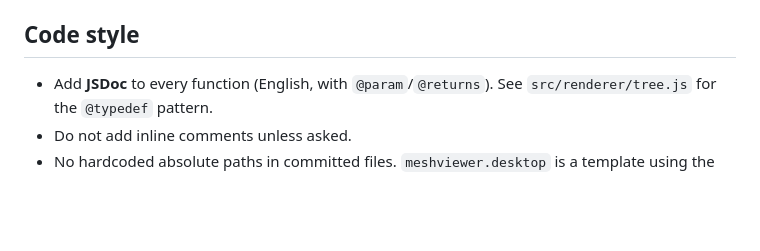
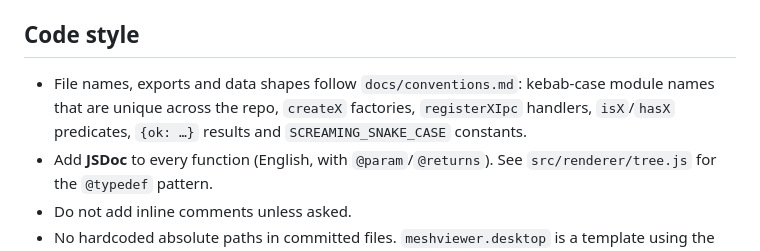
Before and after one commit to SpotlightOn/meshviewer, a Markdown page: AGENTS.md, the part around the change. Rendered like a GitHub page; blank space fills up the shorter version.

```diff
--- a/AGENTS.md
+++ b/AGENTS.md
@@ -27,6 +27,7 @@ Guidance for AI coding agents working in this repository.
 
 ## Code style
 
+- File names, exports and data shapes follow `docs/conventions.md`: kebab-case module names that are unique across the repo, `createX` factories, `registerXIpc` handlers, `isX`/`hasX` predicates, `{ok: …}` results and `SCREAMING_SNAKE_CASE` constants.
 - Add **JSDoc** to every function (English, with `@param`/`@returns`). See `src/renderer/tree.js` for the `@typedef` pattern.
 - Do not add inline comments unless asked.
 - No hardcoded absolute paths in committed files. `meshviewer.desktop` is a template using the `@INSTALL_DIR@` placeholder; `scripts/install.sh` substitutes it at install time. Desktop-entry localization (freedesktop `Comment[de]` style) lives in two places: `meshviewer.desktop` (manual install) and `package.json` → `build.linux.desktop.entry` (electron-builder/AppImage).
```
Also changed, not shown: README.md (+1 -0 lines), docs/conventions.md (added, +72 -0 lines).
